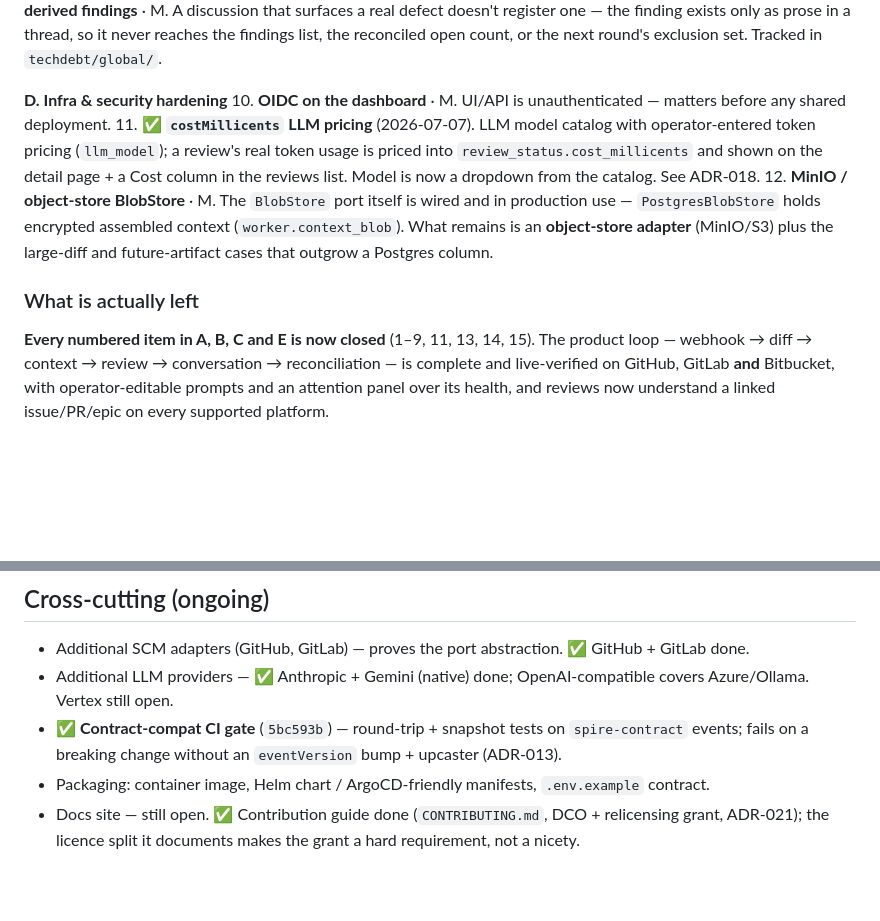
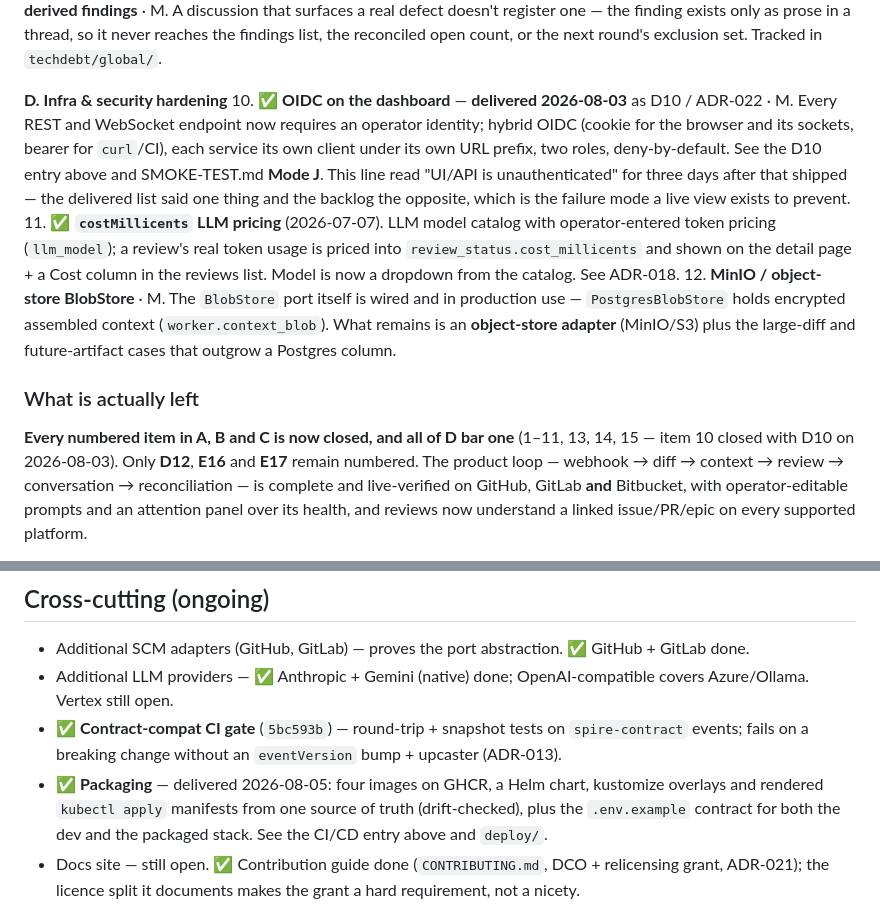
Before and after one commit to artyomsv/code-spire, a Markdown page: docs/ROADMAP.md, 2 parts joined by grey strips. Drawn GitHub-style; blank space fills up the shorter version.

```diff
--- a/docs/ROADMAP.md
+++ b/docs/ROADMAP.md
@@ -368,7 +397,12 @@ down is the original design-time roadmap (kept for reference).
     open count, or the next round's exclusion set. Tracked in `techdebt/global/`.
 
 **D. Infra & security hardening**
-10. **OIDC on the dashboard** · M. UI/API is unauthenticated — matters before any shared deployment.
+10. ✅ **OIDC on the dashboard** — **delivered 2026-08-03** as D10 / ADR-022 · M. Every REST and
+    WebSocket endpoint now requires an operator identity; hybrid OIDC (cookie for the browser and its
+    sockets, bearer for `curl`/CI), each service its own client under its own URL prefix, two roles,
+    deny-by-default. See the D10 entry above and SMOKE-TEST.md **Mode J**. This line read "UI/API is
+    unauthenticated" for three days after that shipped — the delivered list said one thing and the
+    backlog the opposite, which is the failure mode a live view exists to prevent.
 11. ✅ **`costMillicents` LLM pricing** (2026-07-07). LLM model catalog with operator-entered token
     pricing (`llm_model`); a review's real token usage is priced into `review_status.cost_millicents`
     and shown on the detail page + a Cost column in the reviews list. Model is now a dropdown from the
@@ -380,7 +414,8 @@ down is the original design-time roadmap (kept for reference).
 
 ### What is actually left
 
-**Every numbered item in A, B, C and E is now closed** (1–9, 11, 13, 14, 15). The product loop —
+**Every numbered item in A, B and C is now closed, and all of D bar one** (1–11, 13, 14, 15 — item 10
+closed with D10 on 2026-08-03). Only **D12**, **E16** and **E17** remain numbered. The product loop —
 webhook → diff → context → review → conversation → reconciliation — is complete and live-verified on
 GitHub, GitLab **and** Bitbucket, with operator-editable prompts and an attention panel over its health,
 and reviews now understand a linked issue/PR/epic on every supported platform.
@@ -470,7 +506,9 @@ well it runs. Operator decides.
   Vertex still open.
 - ✅ **Contract-compat CI gate** (`5bc593b`) — round-trip + snapshot tests on `spire-contract` events;
   fails on a breaking change without an `eventVersion` bump + upcaster (ADR-013).
-- Packaging: container image, Helm chart / ArgoCD-friendly manifests, `.env.example` contract.
+- ✅ **Packaging** — delivered 2026-08-05: four images on GHCR, a Helm chart, kustomize overlays and
+  rendered `kubectl apply` manifests from one source of truth (drift-checked), plus the `.env.example`
+  contract for both the dev and the packaged stack. See the CI/CD entry above and `deploy/`.
 - Docs site — still open. ✅ Contribution guide done (`CONTRIBUTING.md`, DCO + relicensing grant, ADR-021);
   the licence split it documents makes the grant a hard requirement, not a nicety.
 
```
Also changed, not shown: other parts of docs/ROADMAP.md (+40 -7 lines).
